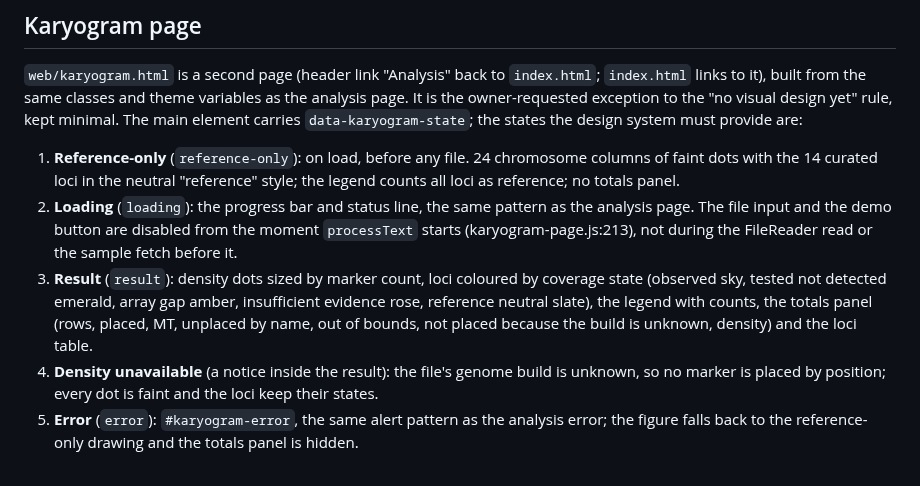
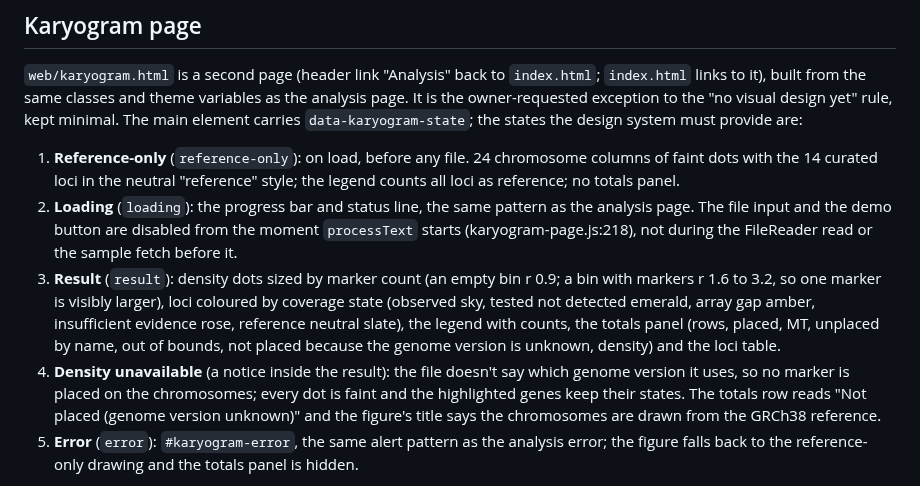
Before and after one commit to pterw/lucidase, a Markdown page: docs/design-handoff.md, the part around the change. Drawn GitHub-style.

```diff
--- a/docs/design-handoff.md
+++ b/docs/design-handoff.md
@@ -367,9 +367,9 @@ Factual audit from code; "to verify" = cannot be proven without rendering.
 `web/karyogram.html` is a second page (header link "Analysis" back to `index.html`; `index.html` links to it), built from the same classes and theme variables as the analysis page. It is the owner-requested exception to the "no visual design yet" rule, kept minimal. The main element carries `data-karyogram-state`; the states the design system must provide are:
 
 1. **Reference-only** (`reference-only`): on load, before any file. 24 chromosome columns of faint dots with the 14 curated loci in the neutral "reference" style; the legend counts all loci as reference; no totals panel.
-2. **Loading** (`loading`): the progress bar and status line, the same pattern as the analysis page. The file input and the demo button are disabled from the moment `processText` starts (karyogram-page.js:213), not during the FileReader read or the sample fetch before it.
-3. **Result** (`result`): density dots sized by marker count, loci coloured by coverage state (observed sky, tested not detected emerald, array gap amber, insufficient evidence rose, reference neutral slate), the legend with counts, the totals panel (rows, placed, MT, unplaced by name, out of bounds, not placed because the build is unknown, density) and the loci table.
-4. **Density unavailable** (a notice inside the result): the file's genome build is unknown, so no marker is placed by position; every dot is faint and the loci keep their states.
+2. **Loading** (`loading`): the progress bar and status line, the same pattern as the analysis page. The file input and the demo button are disabled from the moment `processText` starts (karyogram-page.js:218), not during the FileReader read or the sample fetch before it.
+3. **Result** (`result`): density dots sized by marker count (an empty bin r 0.9; a bin with markers r 1.6 to 3.2, so one marker is visibly larger), loci coloured by coverage state (observed sky, tested not detected emerald, array gap amber, insufficient evidence rose, reference neutral slate), the legend with counts, the totals panel (rows, placed, MT, unplaced by name, out of bounds, not placed because the genome version is unknown, density) and the loci table.
+4. **Density unavailable** (a notice inside the result): the file doesn't say which genome version it uses, so no marker is placed on the chromosomes; every dot is faint and the highlighted genes keep their states. The totals row reads "Not placed (genome version unknown)" and the figure's title says the chromosomes are drawn from the GRCh38 reference.
 5. **Error** (`error`): `#karyogram-error`, the same alert pattern as the analysis error; the figure falls back to the reference-only drawing and the totals panel is hidden.
 
 The marker colours live in `src/styles.css` (`.kary-*`) as references to the existing theme variables. The figure scales with its container (760 px at most).
```
Also changed, not shown: README.md (+1 -1 lines), web/README.md (+1 -1 lines), docs/assets/lucidase-karyogram-dark.png, docs/assets/lucidase-karyogram-light.png, 6 other files.
